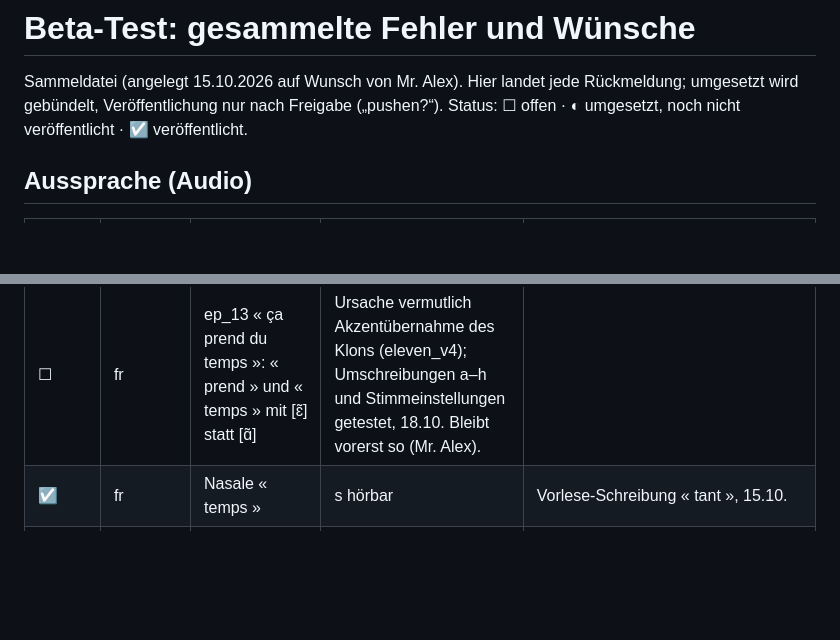
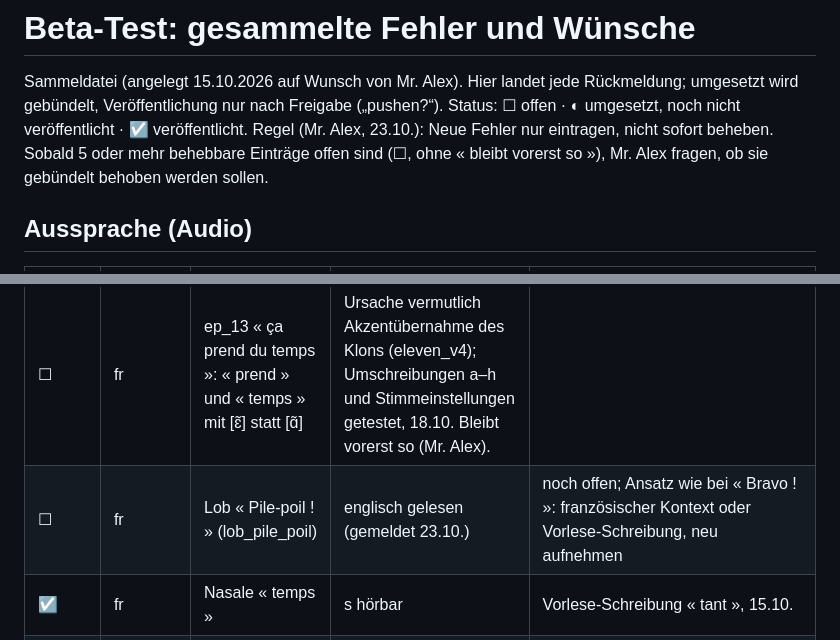
Before and after one commit to langenbachalex/Languages, a Markdown page: docs/beta-fehler.md, 2 parts joined by grey strips. Rendered like a GitHub page; blank space fills up the shorter version.

Commit message:
Beta-Liste: « Pile-poil ! » englisch gelesen; Regel: ab 5 offenen Fehlern nachfragen
Co-Authored-By: Claude Opus 5.5 <noreply@anthropic.com>
Claude-Session: https://claude.ai/code/session_01GiDvoyjh6LDcPvKaN3Lh1h

```diff
--- a/docs/beta-fehler.md
+++ b/docs/beta-fehler.md
@@ -2,6 +2,7 @@
 
 Sammeldatei (angelegt 15.10.2026 auf Wunsch von Mr. Alex). Hier landet jede Rückmeldung; umgesetzt wird gebündelt, Veröffentlichung nur nach Freigabe („pushen?“).
 Status: ☐ offen · ◐ umgesetzt, noch nicht veröffentlicht · ☑ veröffentlicht.
+Regel (Mr. Alex, 23.10.): Neue Fehler nur eintragen, nicht sofort beheben. Sobald 5 oder mehr behebbare Einträge offen sind (☐, ohne « bleibt vorerst so »), Mr. Alex fragen, ob sie gebündelt behoben werden sollen.
 
 ## Aussprache (Audio)
 
@@ -10,6 +11,7 @@ Status: ☐ offen · ◐ umgesetzt, noch nicht veröffentlicht · ☑ veröffent
 | ☑ | fr | Lob « Bravo ! », « Canon ! » und 10 weitere Einzelwörter | englisch gelesen | französischer Kontext (« Bravo, très bien ! », « C'est canon ! »), neue Dateinamen, 14.10. |
 | ☑ | fr | Ort Nancy | englisch gelesen | Vorlese-Schreibung « Nanci », 15.10. |
 | ☐ | fr | ep_13 « ça prend du temps »: « prend » und « temps » mit [ɛ̃] statt [ɑ̃] | Ursache vermutlich Akzentübernahme des Klons (eleven_v4); Umschreibungen a–h und Stimmeinstellungen getestet, 18.10. Bleibt vorerst so (Mr. Alex). |
+| ☐ | fr | Lob « Pile-poil ! » (lob_pile_poil) | englisch gelesen (gemeldet 23.10.) | noch offen; Ansatz wie bei « Bravo ! »: französischer Kontext oder Vorlese-Schreibung, neu aufnehmen |
 | ☑ | fr | Nasale « temps » | s hörbar | Vorlese-Schreibung « tant », 15.10. |
 | ☑ | es | Wendung « dar clase » | englisch gelesen | Vorlese-Fassung « ¡Dar clase! » (WENDUNG_KORREKTUR), 15.10. |
 | ☐ | es | Orte Sevilla, Córdoba: « mezquita » | Seseo statt Distinción | vier Varianten zum Hören geschickt (neu erzeugt / Stabilität 0,85 / Regieanweisung / « methquita »); Entscheidung offen. Analyse: Sprachcode « es » hat keine Region, Modell wählt Varietät aus Textkontext (andalusische Namen) und Zufall. |
```
